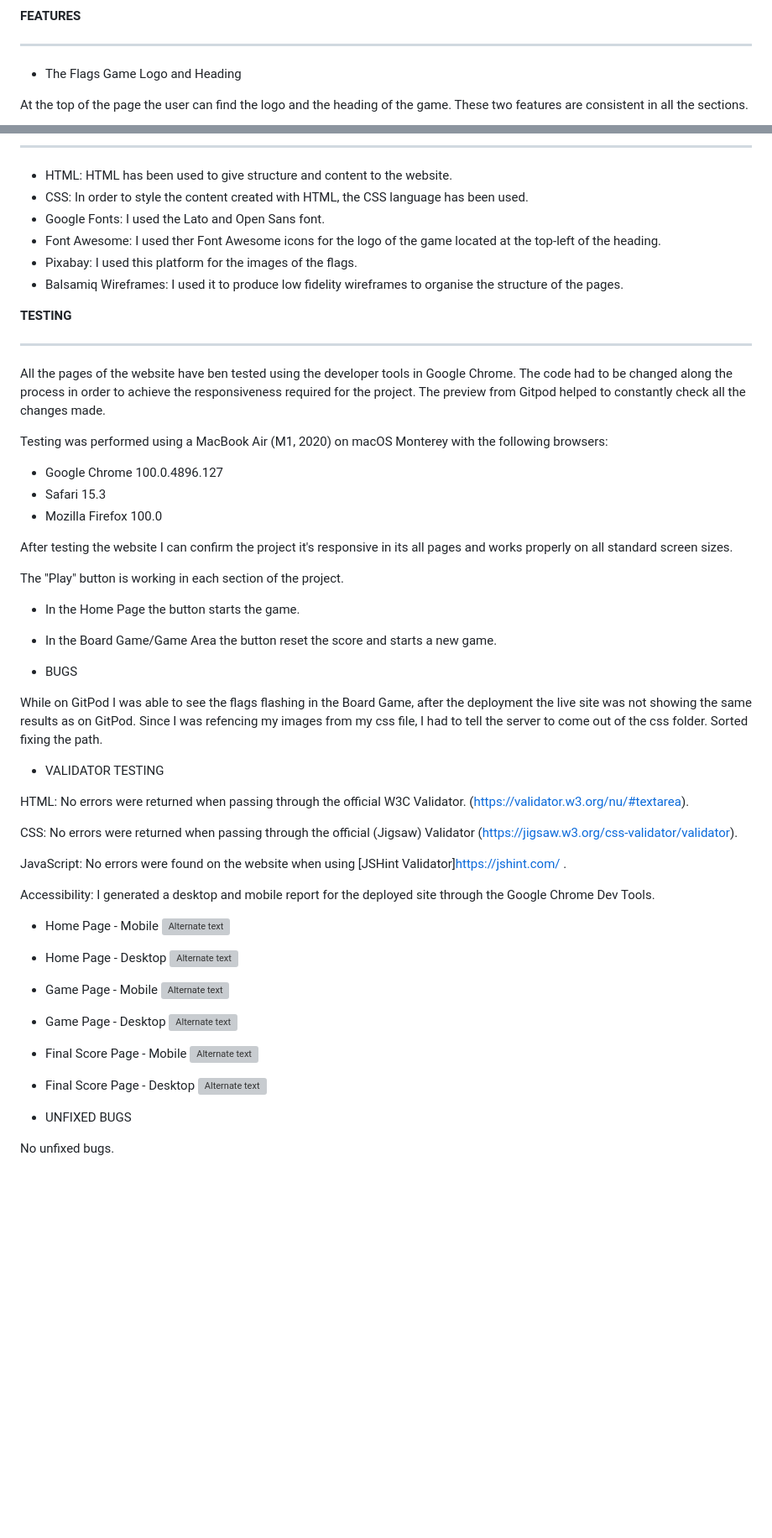
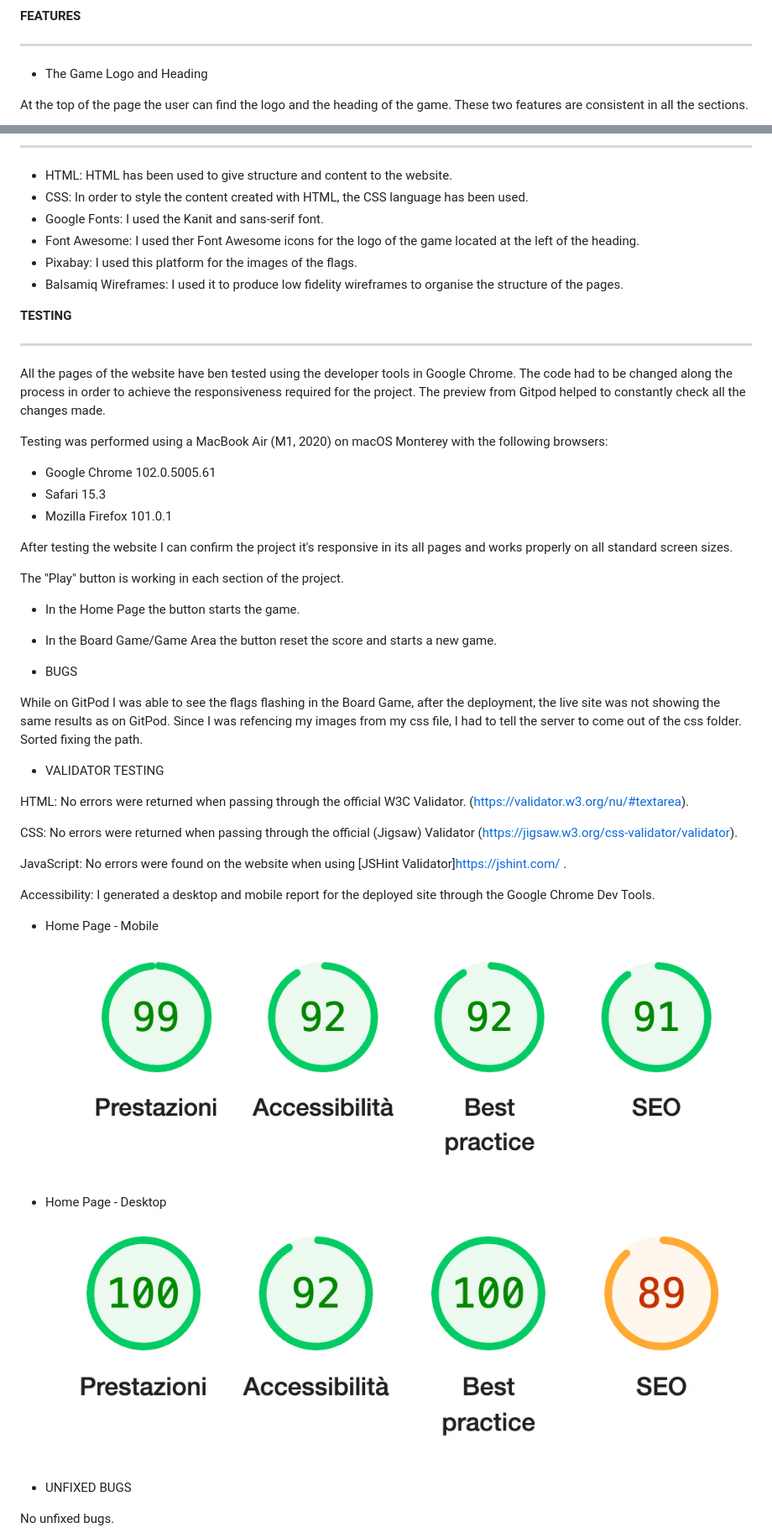
Before and after one commit to LucaDP07/flags-game, a Markdown page: README.md, 2 parts joined by grey strips. Shown at 84% size. Rendered like a GitHub page; pictures changed too: assets/images/lighthouse.png (added), assets/images/lighthouse_desktop.png (added); blank space fills up the shorter version; grey boxes are pictures that could not be loaded.

Commit message:
edit README and describe the Testing, deployment and media sections

```diff
--- a/README.md
+++ b/README.md
@@ -59,7 +59,7 @@ As a random gamer I would like to experience a clear design for each section and
 **FEATURES**
 - - -
 
- - The Flags Game Logo and Heading
+ - The Game Logo and Heading
 
  At the top of the page the user can find the logo and the heading of the game. These two features are consistent in all the sections.
 
@@ -107,8 +107,8 @@ Here the user can find the rules of the game explained. Before starting to have
 
 - HTML: HTML has been used to give structure and content to the website.
 - CSS: In order to style the content created with HTML, the CSS language has been used.
-- Google Fonts: I used the Lato and Open Sans font.
-- Font Awesome: I used ther Font Awesome icons for the logo of the game located at the top-left of the heading.
+- Google Fonts: I used the Kanit and sans-serif font.
+- Font Awesome: I used ther Font Awesome icons for the logo of the game located at the left of the heading.
 - Pixabay: I used this platform for the images of the flags.
 - Balsamiq Wireframes: I used it to produce low fidelity wireframes to organise the structure of the pages.
 
@@ -119,9 +119,9 @@ Here the user can find the rules of the game explained. Before starting to have
 All the pages of the website have ben tested using the developer tools in Google Chrome. The code had to be changed along the process in order to achieve the responsiveness required for the project. The preview from Gitpod helped to constantly check all the changes made.
 
 Testing was performed using a MacBook Air (M1, 2020) on macOS Monterey with the following browsers:
-- Google Chrome 100.0.4896.127
+- Google Chrome 102.0.5005.61
 - Safari 15.3
-- Mozilla Firefox 100.0
+- Mozilla Firefox 101.0.1
 
 After testing the website I can confirm the project it's responsive in its all pages and works properly on all standard screen sizes.
 
@@ -132,13 +132,11 @@ The "Play" button is working in each section of the project.
 
 - BUGS
 
-While on GitPod I was able to see the flags flashing in the Board Game, after the deployment the live site was not showing the same results as on GitPod. Since I was refencing my images from my css file, I had to tell the server to come out of the css folder. Sorted fixing the path.
+While on GitPod I was able to see the flags flashing in the Board Game, after the deployment, the live site was not showing the same results as on GitPod. Since I was refencing my images from my css file, I had to tell the server to come out of the css folder. Sorted fixing the path.
 
 * VALIDATOR TESTING
 
 HTML: No errors were returned when passing through the official W3C Validator. (https://validator.w3.org/nu/#textarea).
-
-
 
 CSS: No errors were returned when passing through the official (Jigsaw) Validator (https://jigsaw.w3.org/css-validator/validator).
 
@@ -147,18 +145,9 @@ JavaScript: No errors were found on the website when using [JSHint Validator]htt
 Accessibility: I generated a desktop and mobile report for the deployed site through the Google Chrome Dev Tools.
 
  - Home Page - Mobile
- ![Alternate text](/assets/images/Home%20Page.png)
+ ![Alternate text](/assets/images/lighthouse.png)
  - Home Page - Desktop
- ![Alternate text](/assets/images/Home%20Page-Desktop.png)
- - Game Page - Mobile
- ![Alternate text](/assets/images/Gallery.png)
- - Game Page - Desktop
- ![Alternate text](/assets/images/Gallery-Desktop.png)
- - Final Score Page - Mobile
- ![Alternate text](/assets/images/Contact%20Page.png)
- - Final Score Page - Desktop
- ![Alternate text](/assets/images/Contact%20Page-Desktop.png)
-
+ ![Alternate text](/assets/images/lighthouse_desktop.png)
 
 
 - UNFIXED BUGS
```
Also changed, not shown: other parts of README.md (+3 -3 lines), assets/images/board.png, 4 other files.
